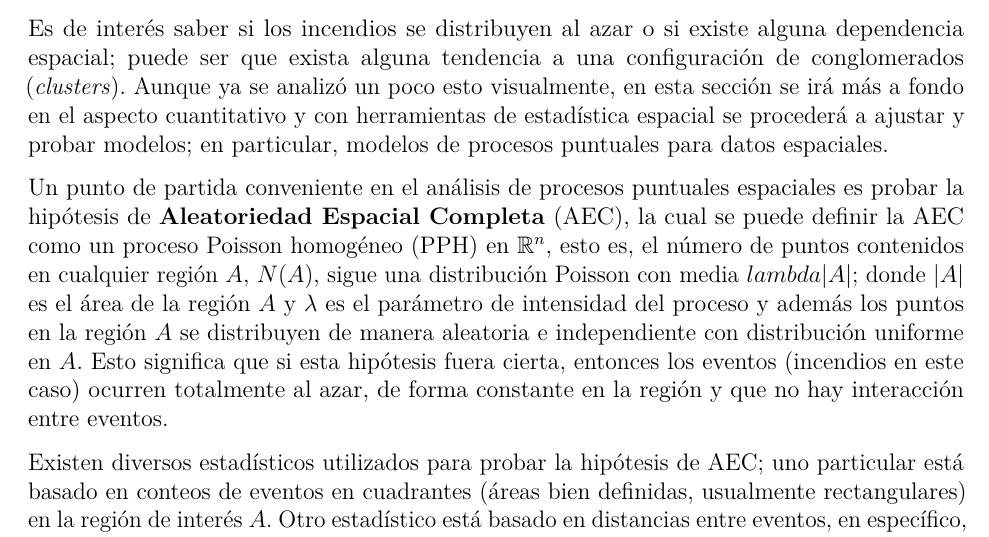
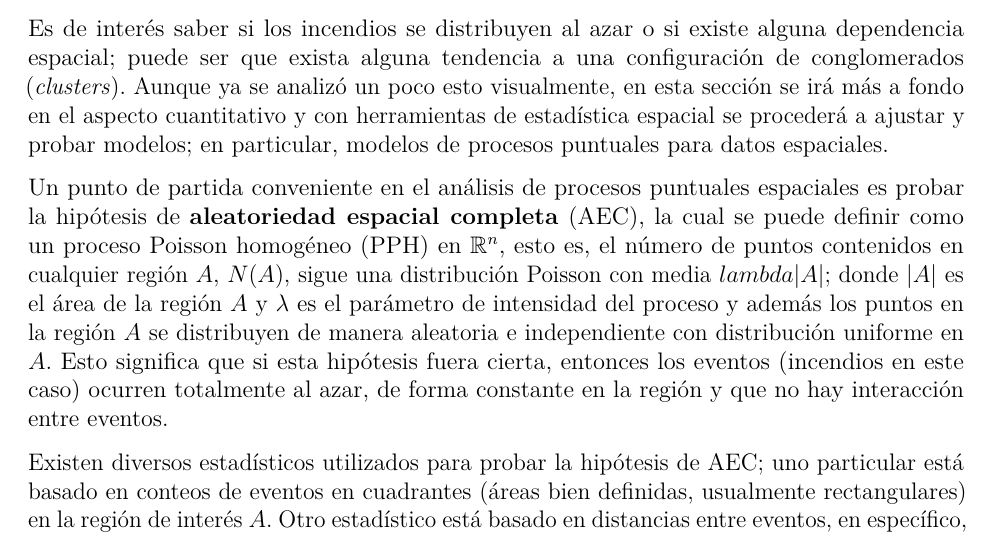
Before and after one commit to mariobecerra/GeoEstad, an R Markdown document (Tarea2_Mario_Becerra.Rmd): part of page 6 of 11, cut so that both start at the same text. Rendered offline with R 4.5, knitr and Pandoc, then LaTeX, with nearby package versions; some code elsewhere in the file could not run offline.

Commit message:
Correcion typo

```diff
--- a/Tarea2_Mario_Becerra.Rmd
+++ b/Tarea2_Mario_Becerra.Rmd
@@ -157,7 +157,7 @@ ggplot(rayos.estacion.veg, aes(x=estac, y=prop, fill=factor(veg9))) + geom_bar(s
 
 Es de interés saber si los incendios se distribuyen al azar o si existe alguna dependencia espacial; puede ser que exista alguna tendencia a una configuración de conglomerados (\textit{clusters}). Aunque ya se analizó un poco esto visualmente, en esta sección se irá más a fondo en el aspecto cuantitativo y con herramientas de estadística espacial se procederá a ajustar y probar modelos; en particular, modelos de procesos puntuales para datos espaciales.
 
-Un punto de partida conveniente en el análisis de procesos puntuales espaciales es probar la hipótesis de \textbf{Aleatoriedad Espacial Completa} (AEC), la cual se puede definir la AEC como un proceso Poisson homogéneo (PPH) en $\mathbb{R}^n$, esto es, el número de puntos contenidos en cualquier región $A$, $N(A)$, sigue una distribución Poisson con media $lambda \vert A \vert$; donde $\vert A \vert$ es el área de la región $A$ y $\lambda$ es el parámetro de intensidad del proceso y además los puntos en la región $A$ se distribuyen de manera aleatoria e independiente con distribución uniforme en $A$. Esto significa que si esta hipótesis fuera cierta, entonces los eventos (incendios en este caso) ocurren totalmente al azar, de forma constante en la región y que no hay interacción entre eventos.
+Un punto de partida conveniente en el análisis de procesos puntuales espaciales es probar la hipótesis de \textbf{aleatoriedad espacial completa} (AEC), la cual se puede definir como un proceso Poisson homogéneo (PPH) en $\mathbb{R}^n$, esto es, el número de puntos contenidos en cualquier región $A$, $N(A)$, sigue una distribución Poisson con media $lambda \vert A \vert$; donde $\vert A \vert$ es el área de la región $A$ y $\lambda$ es el parámetro de intensidad del proceso y además los puntos en la región $A$ se distribuyen de manera aleatoria e independiente con distribución uniforme en $A$. Esto significa que si esta hipótesis fuera cierta, entonces los eventos (incendios en este caso) ocurren totalmente al azar, de forma constante en la región y que no hay interacción entre eventos.
 
 Existen diversos estadísticos utilizados para probar la hipótesis de AEC; uno particular está basado en conteos de eventos en cuadrantes (áreas bien definidas, usualmente rectangulares) en la región de interés $A$. Otro estadístico está basado en distancias entre eventos, en específico, el vecino más cercano, ya sea desde un punto $x$ del patrón observado, o desde un punto arbitrario. Y otro más es la $K$ de Ripley, la cual se define como $K(h) = \dfrac{1}{\lambda} \mathbb{E}$[# extra de eventos dentro de una distancia $h$ a un evento arbitrario].
 
```
